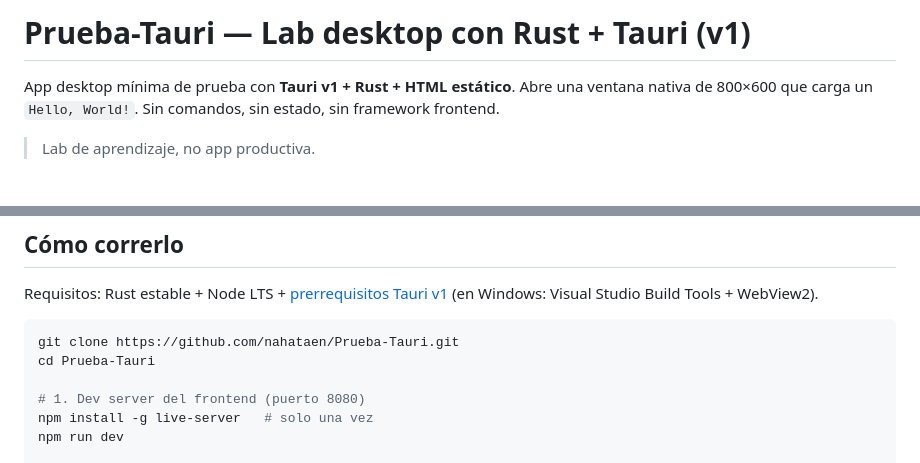
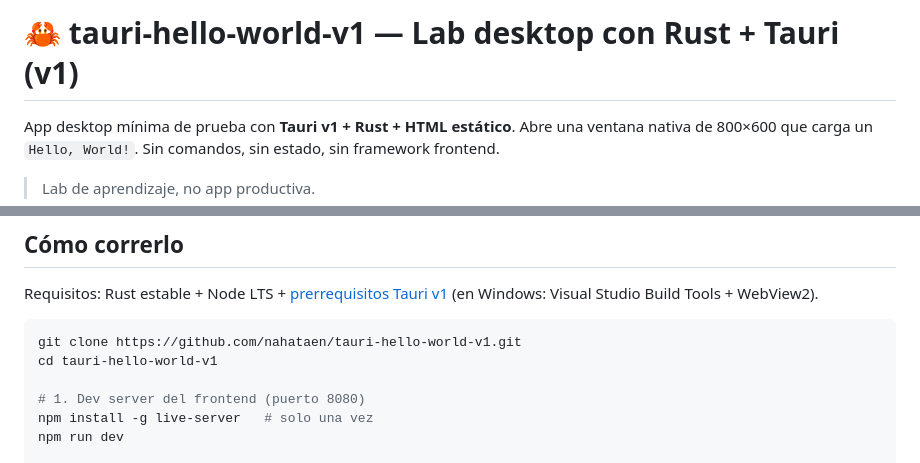
Before and after one commit to nahataen/Prueba-Tauri, a Markdown page: README.md, 2 parts joined by grey strips. GitHub-like rendering; blank space fills up the shorter version.

Commit message:
docs: ajusta README al nuevo nombre

````diff
--- a/README.md
+++ b/README.md
@@ -1,4 +1,4 @@
-# Prueba-Tauri — Lab desktop con Rust + Tauri (v1)
+# 🦀 tauri-hello-world-v1 — Lab desktop con Rust + Tauri (v1)
 
 App desktop mínima de prueba con **Tauri v1 + Rust + HTML estático**.
 Abre una ventana nativa de 800×600 que carga un `Hello, World!`. Sin comandos, sin estado, sin framework frontend.
@@ -49,8 +49,8 @@ Config clave (`tauri.conf.json`):
 Requisitos: Rust estable + Node LTS + [prerrequisitos Tauri v1](https://tauri.app/v1/guides/getting-started/prerequisites/) (en Windows: Visual Studio Build Tools + WebView2).
 
 ```bash
-git clone https://github.com/nahataen/Prueba-Tauri.git
-cd Prueba-Tauri
+git clone https://github.com/nahataen/tauri-hello-world-v1.git
+cd tauri-hello-world-v1
 
 # 1. Dev server del frontend (puerto 8080)
 npm install -g live-server   # solo una vez
````
